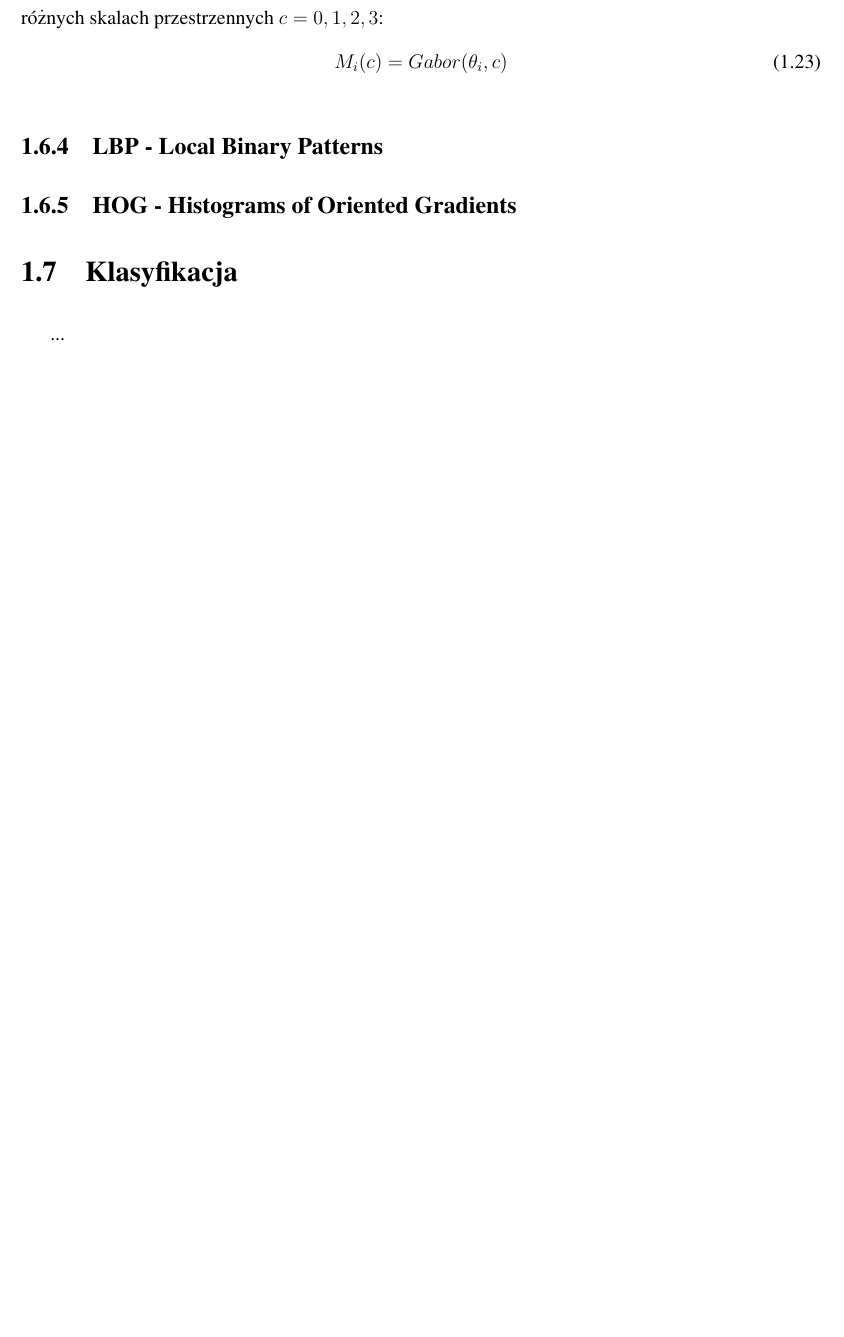
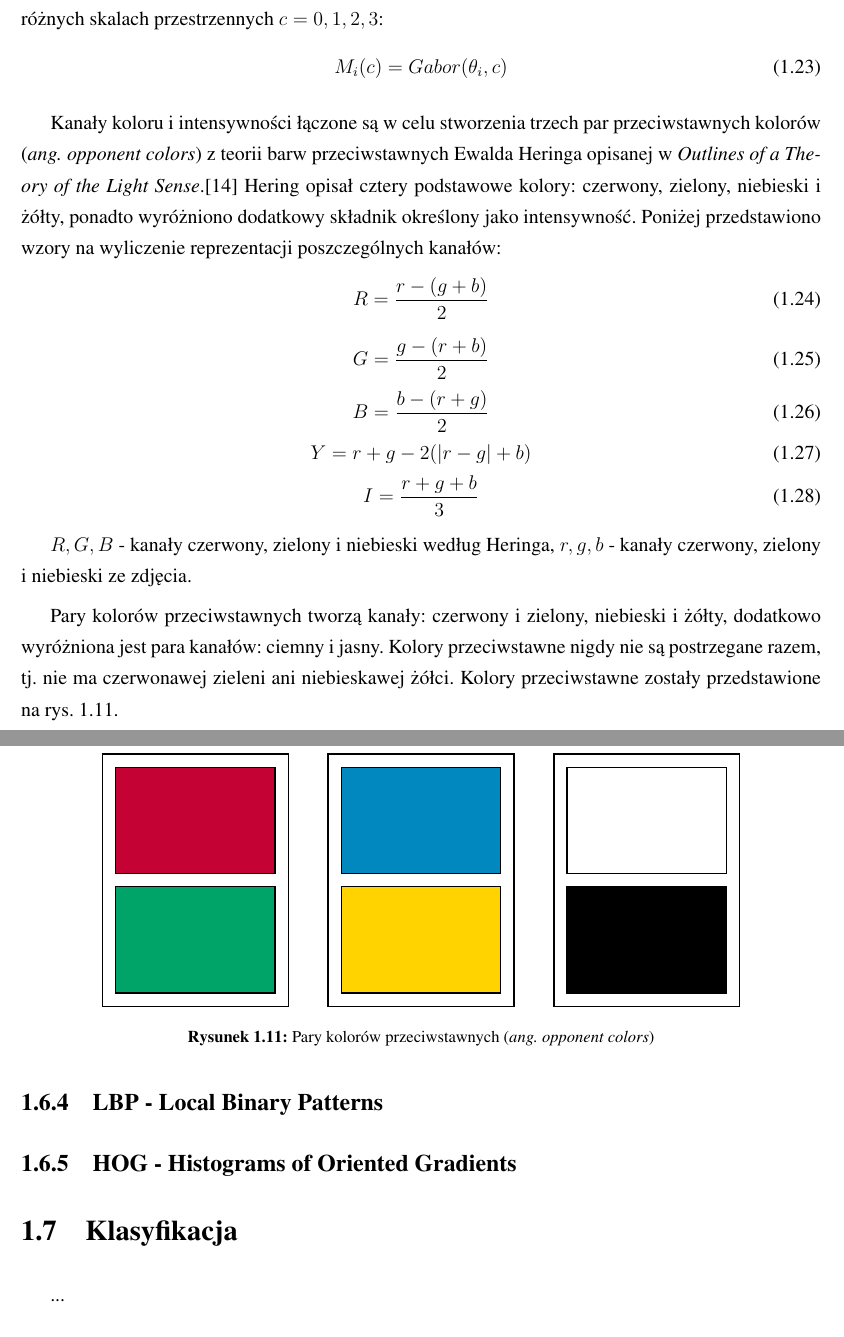
Before and after one commit to michalcichon/praca-magisterska, a LaTeX thesis (praca_magisterska.tex, which reads 01_podstawy_teoretyczne.tex): part of page 27 of 41 before the commit and two parts of pages 27 and 28 of 43 after it, the two joined at a grey line, cut so that both start at the same text, the shorter picture padded with empty space. Compiled offline with pdfLaTeX.

Commit message:
Ekstrakcja cech - GIST

```diff
--- a/01_podstawy_teoretyczne.tex
+++ b/01_podstawy_teoretyczne.tex
@@ -363,3 +363,33 @@ Podejście Siegian i Itti polega na wykorzystaniu danych statystycznych pomiaró
 M_i(c) = Gabor(\theta_i, c)
 \end{equation}
 
+Kanały koloru i intensywności łączone są w celu stworzenia trzech par przeciwstawnych kolorów (\emph{ang. opponent colors}) z teorii barw przeciwstawnych Ewalda Heringa opisanej w \emph{Outlines of a Theory of the Light Sense}.\cite{HERING64} Hering opisał cztery podstawowe kolory: czerwony, zielony, niebieski i żółty, ponadto wyróżniono dodatkowy składnik określony jako intensywność. Poniżej przedstawiono wzory na wyliczenie reprezentacji poszczególnych kanałów:
+\begin{equation}
+\label{gist_hering_R}
+R = \frac{r - (g + b)}{2}
+\end{equation}
+\begin{equation}
+\label{gist_hering_G}
+G = \frac{g - (r + b)}{2}
+\end{equation}
+\begin{equation}
+\label{gist_hering_B}
+B = \frac{b - (r + g)}{2}
+\end{equation}
+\begin{equation}
+\label{gist_hering_Y}
+Y = r + g - 2 (|r - g| + b)
+\end{equation}
+\begin{equation}
+\label{gist_hering_I}
+I = \frac{r + g + b}{3}
+\end{equation}
+
+$R, G, B$ - kanały czerwony, zielony i niebieski według Heringa, $r, g, b$ - kanały czerwony, zielony i niebieski ze zdjęcia.
+
+Pary kolorów przeciwstawnych tworzą kanały: czerwony i zielony, niebieski i żółty, dodatkowo wyróżniona jest para kanałów: ciemny i jasny. Kolory przeciwstawne nigdy nie są postrzegane razem, tj. nie ma czerwonawej zieleni ani niebieskawej żółci. Kolory przeciwstawne zostały przedstawione na rys. \ref{fig:gist-opponent-colors}.
+
+\begin{figure}[h]
+	\centering
+	\includegraphics[scale=1.0]{graphics/01_podstawy_teoretyczne/gist-opponent-colors.pdf}
+	\caption{ Pary kolorów przeciwstawnych (\emph{ang. opponent colors}) }
```
Also changed, not shown: bibliography.tex (+2 -0 lines), graphics/01_podstawy_teoretyczne/gist-opponent-colors.pdf (added), graphics/01_podstawy_teoretyczne/gist-opponent-colors.svg (added), 01_podstawy_teoretyczne.tex (9 more changed lines), 2 other files.
